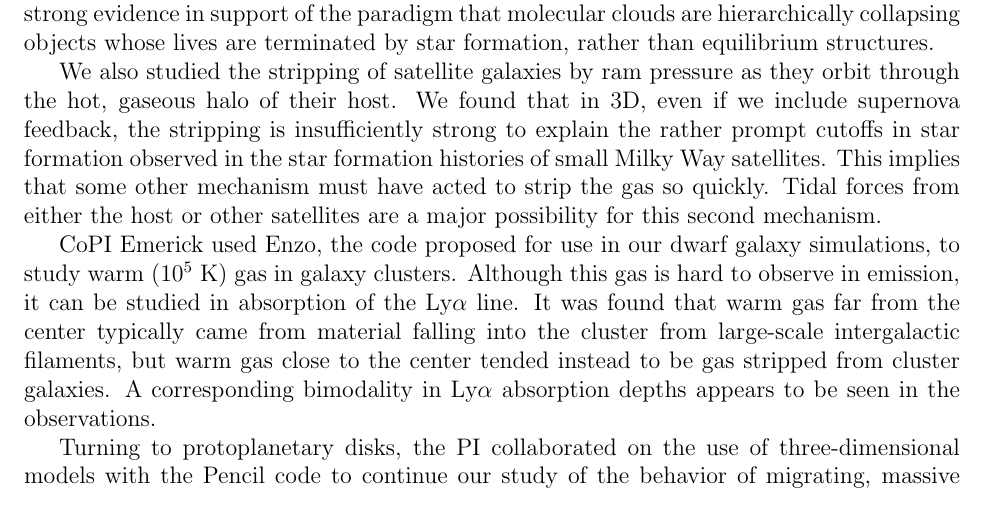
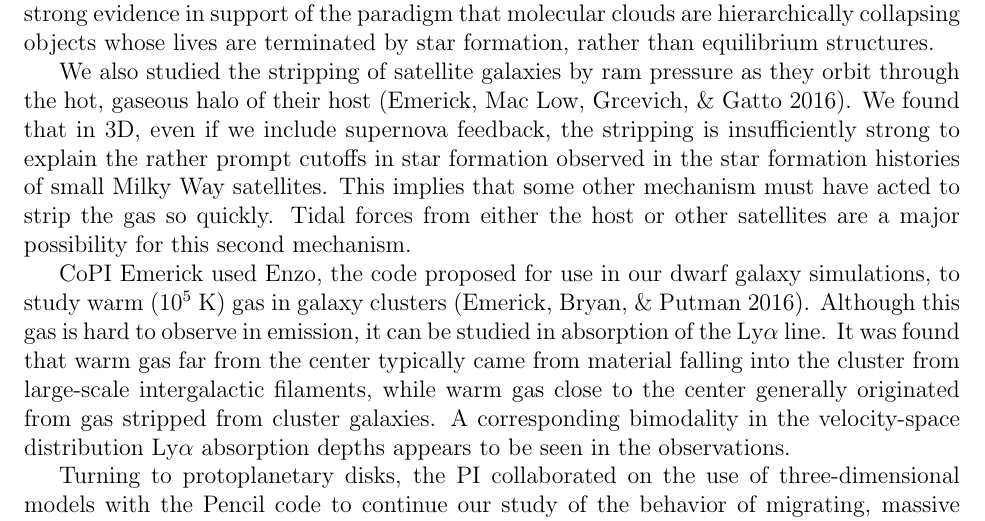
Before and after one commit to aemerick/xsede_proposal, a LaTeX document (progress16.tex): part of page 1 of 2, cut so that both start at the same text. Compiled offline with pdfLaTeX.

Commit message:
addemy citations to relevant sections. minor rewording edits to text

```diff
--- a/progress16.tex
+++ b/progress16.tex
@@ -13,9 +13,9 @@ We currently have an allocation of 4.37M SU on Stampede, expiring on 31 December
 
 The bulk of the current year's allocation has been spent on production runs studying the effect of gravity in a fully-developed galactic fountain with high midplane resolution, and computing self-gravitating cloud collapse models in zoom-in regions. These zoom-in models also provide the initial conditions for the stellar cluster formation simulations proposed here. The first paper based on this work has been published (Iba\~nez-Mej\'{\i}a, Mac Low, Klessen, \& Baczynski 2016), and two more are in prep based on the last two chapters of Iba\~nez-Mej\'{\i}a's completed thesis. The first paper demonstrates that external supernova explosions alone drive insufficiently strong turbulence to explain observed molecular cloud dynamics, while gravitational collapse results in dynamics consistent with the observations. This provides strong evidence in support of the paradigm that molecular clouds are hierarchically collapsing objects whose lives are terminated by star formation, rather than equilibrium structures.
 
-We also studied the stripping of satellite galaxies by ram pressure as they orbit through the hot, gaseous halo of their host. We found that in 3D, even if we include supernova feedback, the stripping is insufficiently strong to explain the rather prompt cutoffs in star formation observed in the star formation histories of small Milky Way satellites.  This implies that some other mechanism must have acted to strip the gas so quickly. Tidal forces from either the host or other satellites are a major possibility for this second mechanism.
+We also studied the stripping of satellite galaxies by ram pressure as they orbit through the hot, gaseous halo of their host (Emerick, Mac Low, Grcevich, \& Gatto 2016). We found that in 3D, even if we include supernova feedback, the stripping is insufficiently strong to explain the rather prompt cutoffs in star formation observed in the star formation histories of small Milky Way satellites.  This implies that some other mechanism must have acted to strip the gas so quickly. Tidal forces from either the host or other satellites are a major possibility for this second mechanism.
 
-CoPI Emerick used Enzo, the code proposed for use in our dwarf galaxy simulations, to study warm (10$^5$~K) gas in galaxy clusters.  Although this gas is hard to observe in emission, it can be studied in absorption of the Ly$\alpha$ line.  It was found that warm gas far from the center typically came from material falling into the cluster from large-scale intergalactic filaments, but warm gas close to the center tended instead to be gas stripped from cluster galaxies.  A corresponding bimodality in Ly$\alpha$ absorption depths appears to be seen in the observations.
+CoPI Emerick used Enzo, the code proposed for use in our dwarf galaxy simulations, to study warm (10$^5$~K) gas in galaxy clusters (Emerick, Bryan, \& Putman 2016).  Although this gas is hard to observe in emission, it can be studied in absorption of the Ly$\alpha$ line.  It was found that warm gas far from the center typically came from material falling into the cluster from large-scale intergalactic filaments, while warm gas close to the center generally originated from gas stripped from cluster galaxies.  A corresponding bimodality in the velocity-space distribution Ly$\alpha$ absorption depths appears to be seen in the observations.
 
 Turning to protoplanetary disks, the PI collaborated on the use of three-dimensional models with the Pencil code to continue our study of the behavior of migrating, massive planets in non-isothermal disks (Lyra et al. 2016).  We found that our 3D confirm the basic picture that  the tidal density perturbations raised by planets with masses exceeding about 10 times that of Jupiter shocks and  heats the gas. The 3D structure resembles a tidal bore, with material lifting off the plane of the gas and then crashing back down in a turbulent flow.  The resulting turbulence increases the diffusion rate of angular momentum in the disk at least in regions near the spirals. The accompanying heating looks sufficient to explain the observed large pitch angles of spirals in protoplanetary disks.
 
```
